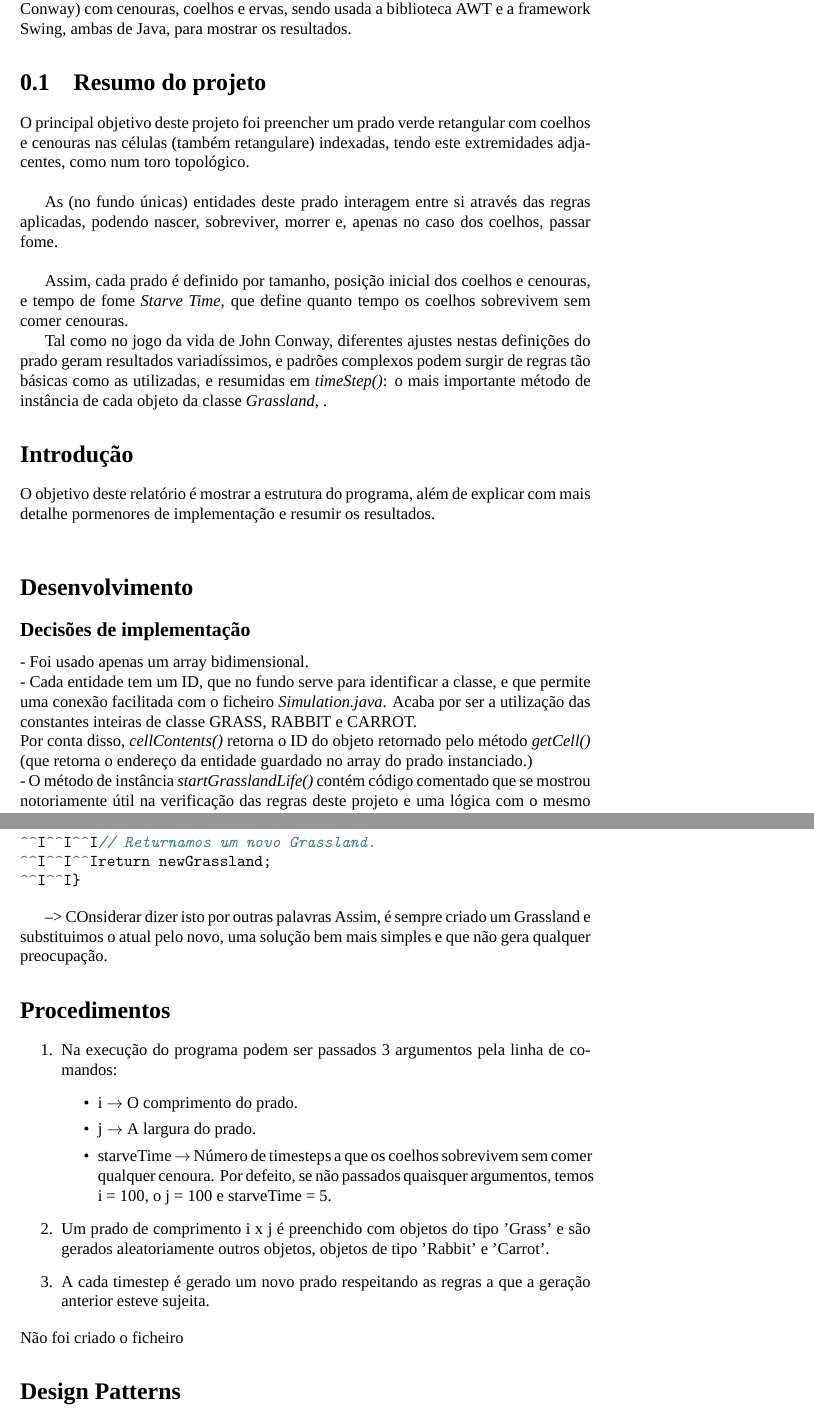
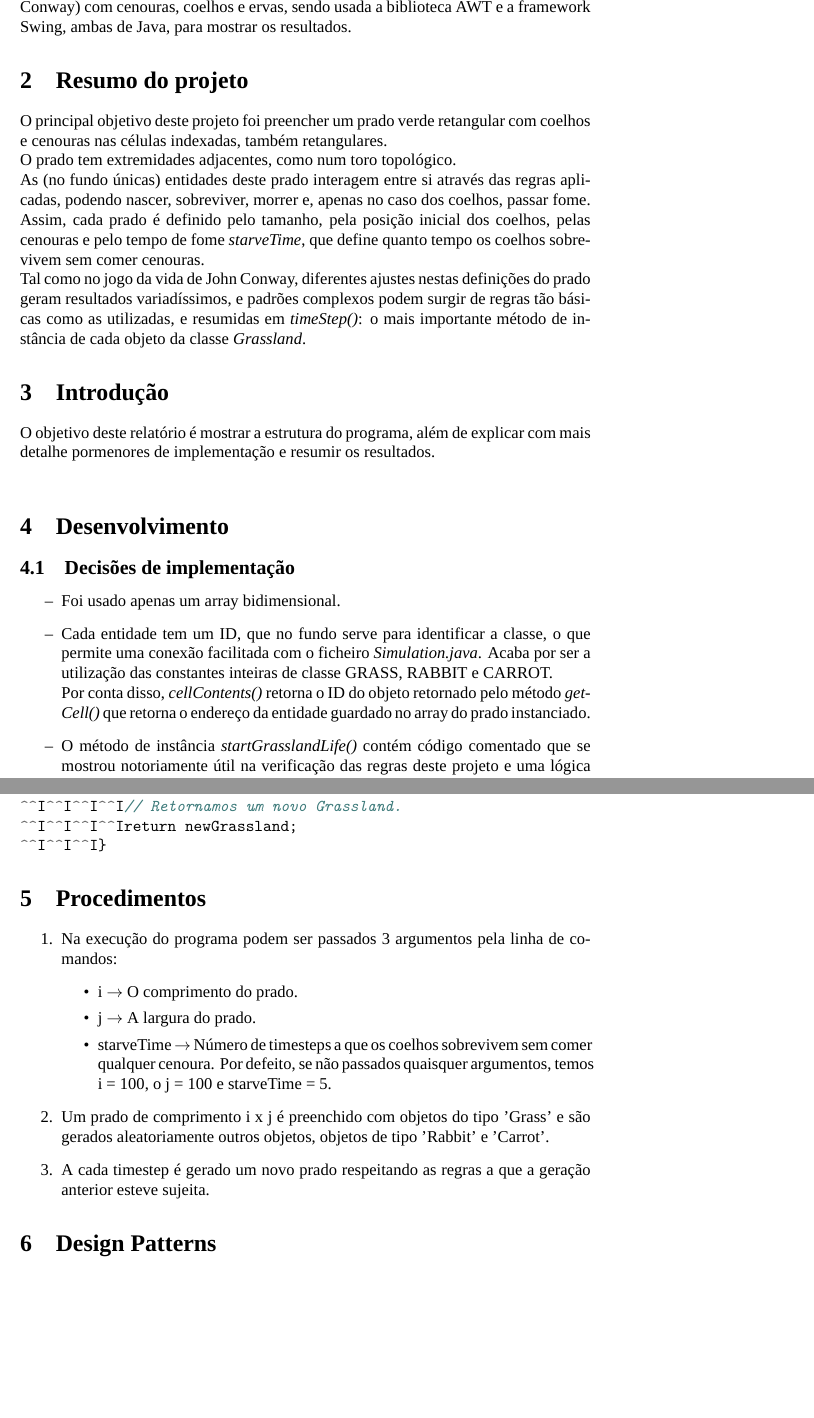
Before and after one commit to axelcarapinha/Grassland, a LaTeX document (relatorio/54560-55248.tex): two parts of pages 3 and 5 of 7 before the commit and two parts of pages 3 and 5 of 8 after it, joined at a grey line, cut so that both start at the same text, the shorter picture padded with empty space. Compiled offline with XeLaTeX; a missing font is replaced by an installed copy or a similar font.

Commit message:
Finished Relatory.

```diff
--- a/relatorio/54560-55248.tex
+++ b/relatorio/54560-55248.tex
@@ -44,3 +53,0 @@
-Este trabalho teve como principal objetivo usar Java e o paradigma da programação orientada a objetos (POO)
-para recriar as regras de uma versão do jogo da vida (de John Conway) com cenouras, coelhos e ervas,
-sendo usada a biblioteca AWT e a framework Swing, ambas de Java, para mostrar os resultados.
@@ -47,10 +57,43 @@ sendo usada a biblioteca AWT e a framework Swing, ambas de Java, para mostrar os
+	para recriar as regras de uma versão do jogo da vida (de John Conway)
+	com cenouras, coelhos e ervas,
+	sendo usada a biblioteca AWT e a framework Swing, ambas de Java,
+	para mostrar os resultados.
 
 \section{Resumo do projeto}
-O principal objetivo deste projeto foi preencher um prado verde retangular com coelhos e cenouras
-nas células (também retangulare) indexadas, tendo este extremidades adjacentes, como num toro topológico.\\
+	O principal objetivo deste projeto foi preencher um prado verde retangular
+	com coelhos e cenouras nas células indexadas, também retangulares.\\
+	O prado tem extremidades adjacentes, como num toro topológico.\\
+	As (no fundo únicas) entidades deste prado interagem entre si através das
+	regras aplicadas, podendo nascer, sobreviver, morrer e, apenas no caso
+	dos coelhos, passar fome.\\
+	Assim, cada prado é definido pelo tamanho, pela posição inicial dos coelhos,
+	pelas cenouras e pelo tempo de fome \textit{starveTime}, que define quanto
+	tempo os coelhos sobrevivem sem comer cenouras.\\
+	Tal como no jogo da vida de John Conway, diferentes ajustes nestas definições
+	do prado geram resultados variadíssimos, e padrões complexos podem surgir
+	de regras tão básicas como as utilizadas, e resumidas em \textit{timeStep()}:
+	o mais importante método de instância de cada objeto da classe \textit{Grassland}.
 
-As (no fundo únicas) entidades deste prado interagem entre si através das regras aplicadas,
-podendo nascer, sobreviver, morrer e, apenas no caso dos coelhos, passar fome.\\
+\section{Introdução}
+	O objetivo deste relatório é mostrar a estrutura do programa,
+	além de explicar com mais detalhe pormenores de implementação e
+	resumir os resultados.\\
 
-Assim, cada prado é definido por tamanho, posição inicial dos coelhos e cenouras, e tempo de fome
-\textit{Starve Time}, que define quanto tempo os coelhos sobrevivem sem comer cenouras.
+\section{Desenvolvimento}
+	\subsection{Decisões de implementação}
+	\begin{itemize}
+		\renewcommand\labelitemi{--}
+		\item Foi usado apenas um array bidimensional.
+		\item Cada entidade tem um ID, que no fundo serve para identificar a classe,
+					o que permite uma conexão facilitada com o ficheiro
+					\textit{Simulation.java}. Acaba por ser a utilização das constantes
+					inteiras de classe GRASS, RABBIT e CARROT.\\
+					Por conta disso, \textit{cellContents()} retorna o ID do objeto
+					retornado pelo método \textit{getCell()} que retorna o endereço
+					da entidade guardado no array do prado instanciado.
+		\item O método de instância \textit{startGrasslandLife()} contém código
+					comentado que se mostrou notoriamente útil na verificação das
+					regras deste projeto e uma lógica com o mesmo intuito da presente
+					no ficheiro \textit{Simulation.java}: preencher o prado
+					aleatoriamente.
+		\item Foram mantidos muitos métodos de instância com o modificador \textit{public}
@@ -57,5 +115 @@ Assim, cada prado é definido por tamanho, posição inicial dos coelhos e cenou
 
-Tal como no jogo da vida de John Conway,
-diferentes ajustes nestas definições do prado geram resultados variadíssimos,
-e padrões complexos podem surgir de regras tão básicas como as utilizadas,
-e resumidas em \textit{timeStep()}: o mais importante método de instância de cada objeto da classe \textit{Grassland}, .
@@ -62,4 +119 @@ e resumidas em \textit{timeStep()}: o mais importante método de instância de c
 
-\section*{Introdução}
-O objetivo deste relatório é mostrar a estrutura do programa,
-além de explicar com mais detalhe pormenores de implementação e resumir os resultados.\\
@@ -66,13 +125 @@ além de explicar com mais detalhe pormenores de implementação e resumir os re
 
-\section*{Desenvolvimento}
-	\subsection*{Decisões de implementação}
-	- Foi usado apenas um array bidimensional.\\
-	- Cada entidade tem um ID, que no fundo serve para identificar a classe,
-	e que permite uma conexão facilitada com o ficheiro \textit{Simulation.java}.
-	Acaba por ser a utilização das constantes inteiras de classe GRASS, RABBIT e CARROT.\\
-	Por conta disso, \textit{cellContents()} retorna o ID do objeto retornado pelo método
-	\textit{getCell()} (que retorna o endereço da entidade guardado no array do prado instanciado.)\\
-	- O método de instância \textit{startGrasslandLife()} contém código comentado que se mostrou
-	notoriamente útil na verificação das regras deste projeto e uma lógica
-	com o mesmo intuito da presente no ficheiro \textit{Simulation.java}: preencher o prado aleatoriamente.
-	- Forma mantidos muitos métodos de instância com o modificador \textit{public}
@@ -105,5 +146,8 @@ além de explicar com mais detalhe pormenores de implementação e resumir os re
 
-	\begin{minted}[autogobble]{java}
+		Então decidimos fazer da seguinte forma para termos a certeza que os
+		Grasslands anteriores são limpos pelo GarbageCollector.
+
+		\begin{minted}[autogobble, tabsize=2, obeytabs]{java}
 			public Grassland timeStep() {
 				Grassland newGrassland = new Grassland(this.width, this.height, this.starveTime);
 					for (int row = 0; row < this.height; row++) {
@@ -112,16 +156,12 @@ além de explicar com mais detalhe pormenores de implementação e resumir os re
 						}
 					}
 
-			// Returnamos um novo Grassland.
+				// Retornamos um novo Grassland.
 				return newGrassland;
 			}
 		\end{minted}
 
-	--> COnsiderar dizer isto por outras palavras
-	Assim, é sempre criado um Grassland e substituimos o atual pelo novo, uma solução
-	bem mais simples e que não gera qualquer preocupação.
-
-\section* {Procedimentos}
+\section{Procedimentos}
 \begin{enumerate}
   \item Na execução do programa podem ser passados 3 argumentos pela linha de comandos:
 		\begin{itemize}
@@ -137,9 +177,8 @@ além de explicar com mais detalhe pormenores de implementação e resumir os re
 	\item A cada timestep é gerado um novo prado respeitando as regras a que
 				a geração anterior esteve sujeita.
 \end{enumerate}
-Não foi criado o ficheiro
 
-\section*{Design Patterns}
+\section{Design Patterns}
 	Recorremos aos três pilares da Programação Orientada a Objetos (encapsulamento
 	herança e polimorfismo) criámos quatro classes para representar entidades
 	específicas:
```
Also changed, not shown: 54560-55248.pdf (added), relatorio/54560-55248.pdf, relatorio/makefile, relatorio/54560-55248.tex (148 more changed lines), 5 other files. Lines whose indentation alone changed are shown as unchanged.
